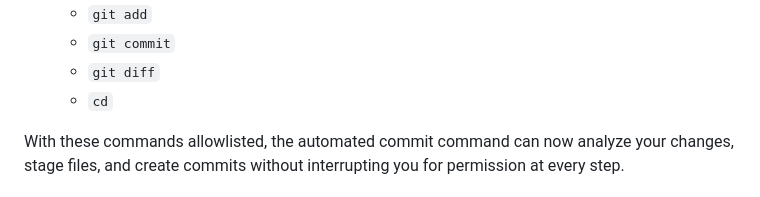
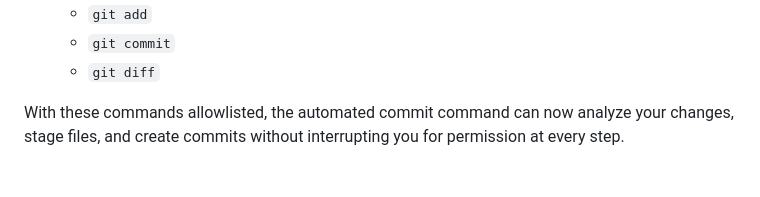
Before and after one commit to ociupitu/academic-workflow-template, a Markdown page: README.md, the part around the change. Rendered like a GitHub page.

Commit message:
docs: clarify safe terminal allowlist commands
Remove cd from allowlist to reduce AI access risk

```diff
--- a/README.md
+++ b/README.md
@@ -257,7 +257,6 @@ Remember the automated commit command I mentioned earlier? For it to work smooth
    - `git add`
    - `git commit`
    - `git diff`
-   - `cd`
 
 With these commands allowlisted, the automated commit command can now analyze your changes, stage files, and create commits without interrupting you for permission at every step.
 
```
